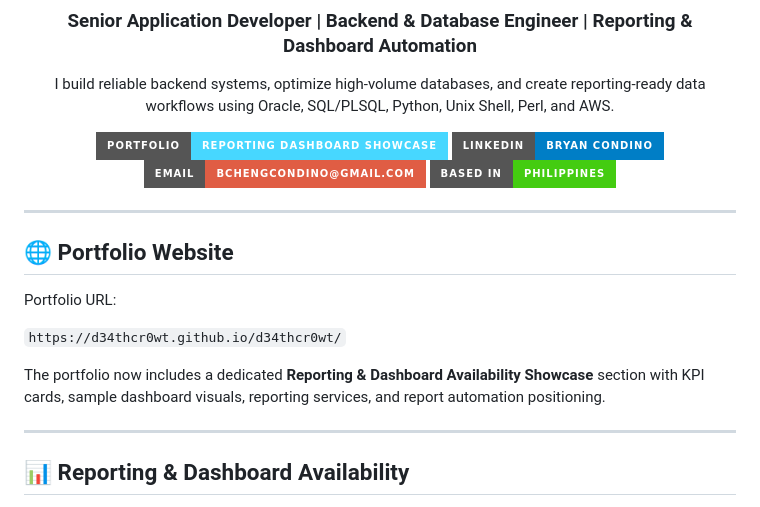
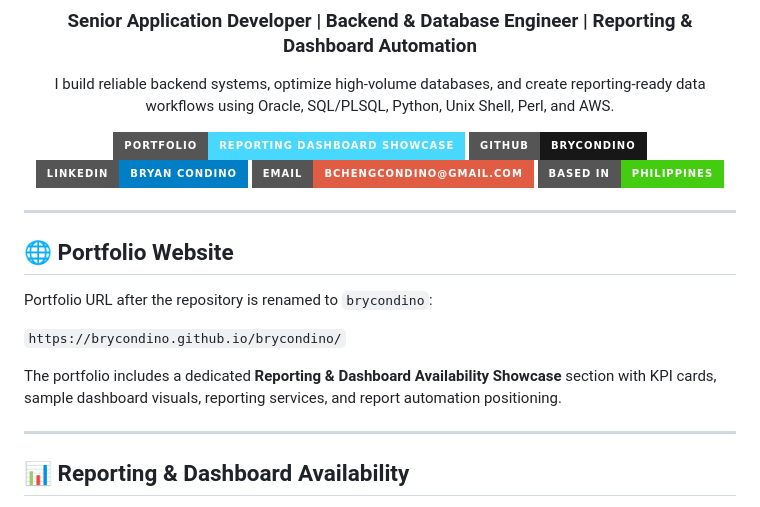
Before and after one commit to brycondino/d34thcr0wt, a Markdown page: README.md, the part around one of its changes. Rendered like a GitHub page; badges without logos.

Commit message:
Update profile links to brycondino

```diff
--- a/README.md
+++ b/README.md
@@ -6,7 +6,8 @@
 
 I build reliable backend systems, optimize high-volume databases, and create reporting-ready data workflows using Oracle, SQL/PLSQL, Python, Unix Shell, Perl, and AWS.
 
-[![Portfolio](https://img.shields.io/badge/Portfolio-Reporting%20Dashboard%20Showcase-47d7ff?style=for-the-badge&logo=githubpages)](https://d34thcr0wt.github.io/d34thcr0wt/)
+[![Portfolio](https://img.shields.io/badge/Portfolio-Reporting%20Dashboard%20Showcase-47d7ff?style=for-the-badge&logo=githubpages)](https://brycondino.github.io/brycondino/)
+[![GitHub](https://img.shields.io/badge/GitHub-brycondino-181717?style=for-the-badge&logo=github)](https://github.com/brycondino)
 [![LinkedIn](https://img.shields.io/badge/LinkedIn-Bryan%20Condino-blue?style=for-the-badge&logo=linkedin)](https://www.linkedin.com/in/bryanCondino)
 [![Email](https://img.shields.io/badge/Email-bchengcondino%40gmail.com-red?style=for-the-badge&logo=gmail)](mailto:bchengcondino@gmail.com)
 [![Location](https://img.shields.io/badge/Based%20in-Philippines-success?style=for-the-badge&logo=googlemaps)](#)
@@ -17,11 +18,11 @@ I build reliable backend systems, optimize high-volume databases, and create rep
 
 ## 🌐 Portfolio Website
 
-Portfolio URL:
+Portfolio URL after the repository is renamed to `brycondino`:
 
-`https://d34thcr0wt.github.io/d34thcr0wt/`
+`https://brycondino.github.io/brycondino/`
 
-The portfolio now includes a dedicated **Reporting & Dashboard Availability Showcase** section with KPI cards, sample dashboard visuals, reporting services, and report automation positioning.
+The portfolio includes a dedicated **Reporting & Dashboard Availability Showcase** section with KPI cards, sample dashboard visuals, reporting services, and report automation positioning.
 
 ---
 
```
Also changed, not shown: other parts of README.md (+2 -2 lines).
